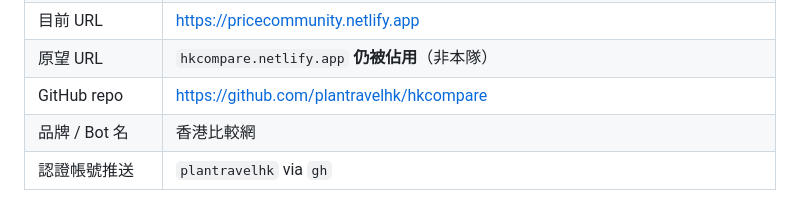
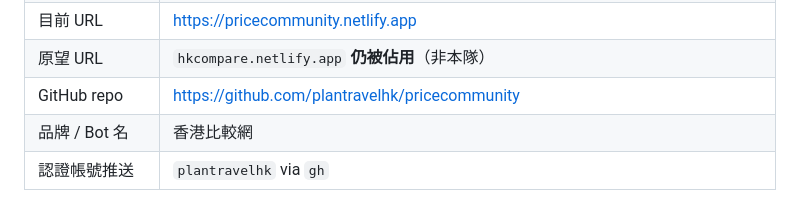
Before and after one commit to plantravelhk/pricecommunity, a Markdown page: docs/HANDOFF.md, the part around the change. Rendered like a GitHub page.

Commit message:
chore: point docs at renamed repo plantravelhk/pricecommunity

```diff
--- a/docs/HANDOFF.md
+++ b/docs/HANDOFF.md
@@ -26,7 +26,7 @@
 | Netlify site | ✅ 已建並改名（2026-10-16）— 見下表 |
 | 目前 URL | https://pricecommunity.netlify.app |
 | 原望 URL | `hkcompare.netlify.app` **仍被佔用**（非本隊） |
-| GitHub repo | https://github.com/plantravelhk/hkcompare |
+| GitHub repo | https://github.com/plantravelhk/pricecommunity |
 | 品牌 / Bot 名 | 香港比較網 |
 | 認證帳號推送 | `plantravelhk` via `gh` |
 
```
